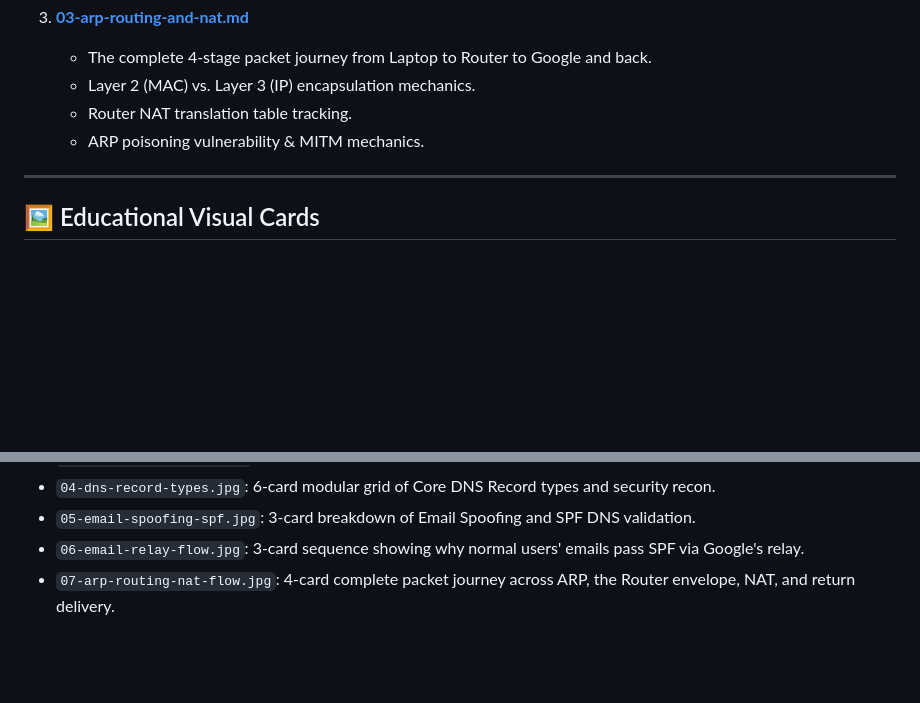
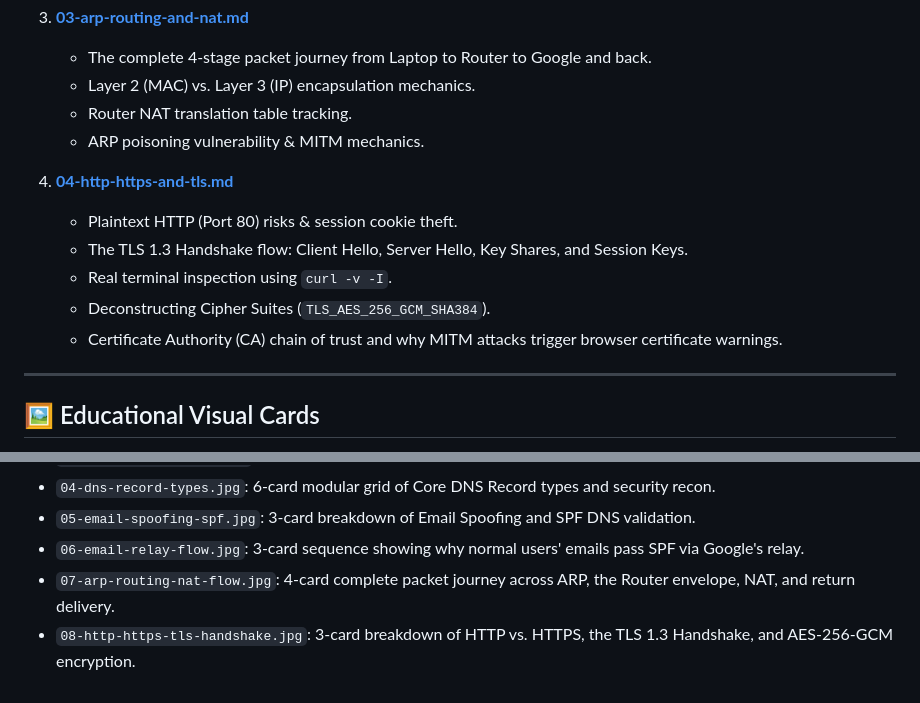
Before and after one commit to saiefadnan/security-roadmap, a Markdown page: phase-02-networking/README.md, 2 parts joined by grey strips. Rendered like a GitHub page; blank space fills up the shorter version.

Commit message:
feat(phase-2): add HTTP, HTTPS, and TLS 1.3 handshake guide with visual cards

```diff
--- a/phase-02-networking/README.md
+++ b/phase-02-networking/README.md
@@ -26,6 +26,13 @@
    - Router NAT translation table tracking.
    - ARP poisoning vulnerability & MITM mechanics.
 
+4. **[04-http-https-and-tls.md](file:///e:/my_projects/hack/phase-02-networking/04-http-https-and-tls.md)**
+   - Plaintext HTTP (Port 80) risks & session cookie theft.
+   - The TLS 1.3 Handshake flow: Client Hello, Server Hello, Key Shares, and Session Keys.
+   - Real terminal inspection using `curl -v -I`.
+   - Deconstructing Cipher Suites (`TLS_AES_256_GCM_SHA384`).
+   - Certificate Authority (CA) chain of trust and why MITM attacks trigger browser certificate warnings.
+
 ---
 
 ## 🖼️ Educational Visual Cards
@@ -37,3 +44,4 @@ All architecture diagrams and visual cards for this phase are organized in the [
 - `05-email-spoofing-spf.jpg`: 3-card breakdown of Email Spoofing and SPF DNS validation.
 - `06-email-relay-flow.jpg`: 3-card sequence showing why normal users' emails pass SPF via Google's relay.
 - `07-arp-routing-nat-flow.jpg`: 4-card complete packet journey across ARP, the Router envelope, NAT, and return delivery.
+- `08-http-https-tls-handshake.jpg`: 3-card breakdown of HTTP vs. HTTPS, the TLS 1.3 Handshake, and AES-256-GCM encryption.
```
Also changed, not shown: phase-02-networking/04-http-https-and-tls.md (added, +102 -0 lines), readme.md (+3 -3 lines), phase-02-networking/images/08-http-https-tls-handshake.jpg (added).
